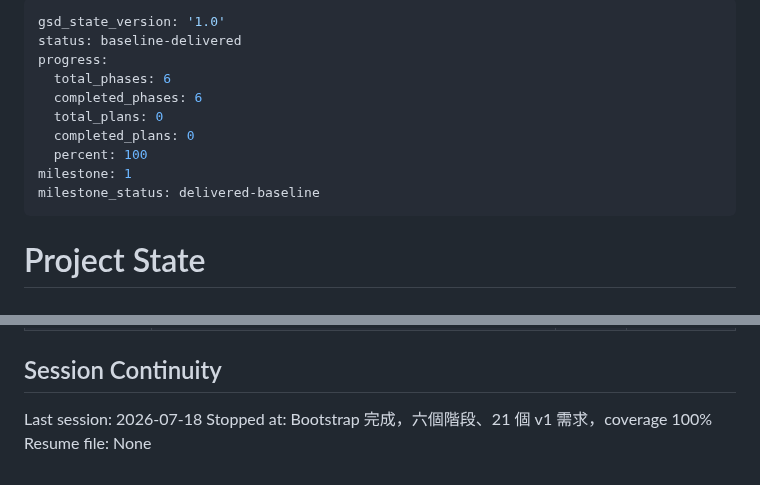
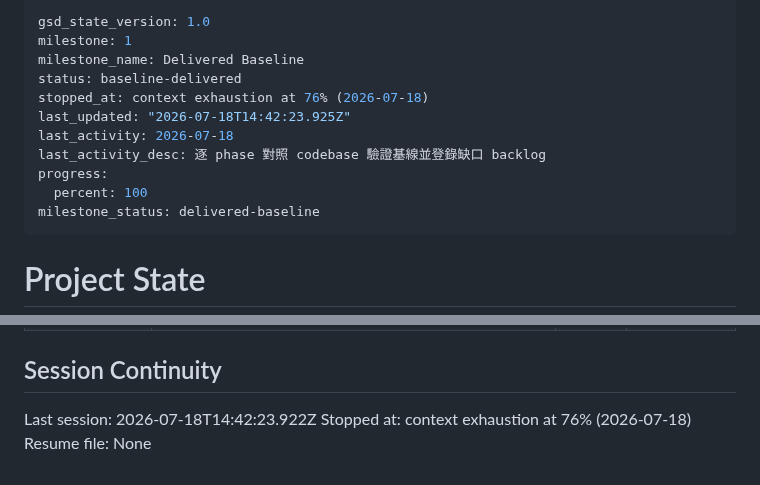
Before and after one commit to bbudaedu/talkybuddy, a Markdown page: .planning/STATE.md, 2 parts joined by grey strips. Drawn GitHub-style.

Commit message:
wip(gsd): pause — Milestone 1 baseline delivered, handoff for Milestone 2

```diff
--- a/.planning/STATE.md
+++ b/.planning/STATE.md
@@ -1,13 +1,14 @@
 ---
-gsd_state_version: '1.0'
+gsd_state_version: 1.0
+milestone: 1
+milestone_name: Delivered Baseline
 status: baseline-delivered
+stopped_at: context exhaustion at 76% (2026-07-18)
+last_updated: "2026-07-18T14:42:23.925Z"
+last_activity: 2026-07-18
+last_activity_desc: 逐 phase 對照 codebase 驗證基線並登錄缺口 backlog
 progress:
-  total_phases: 6
-  completed_phases: 6
-  total_plans: 0
-  completed_plans: 0
   percent: 100
-milestone: 1
 milestone_status: delivered-baseline
 ---
 
@@ -89,6 +92,6 @@ None yet.
 
 ## Session Continuity
 
-Last session: 2026-07-18
-Stopped at: Bootstrap 完成，六個階段、21 個 v1 需求，coverage 100%
+Last session: 2026-07-18T14:42:23.922Z
+Stopped at: context exhaustion at 76% (2026-07-18)
 Resume file: None
```
Also changed, not shown: other parts of .planning/STATE.md (+2 -0 lines), .continue-here.md (added, +52 -0 lines).
